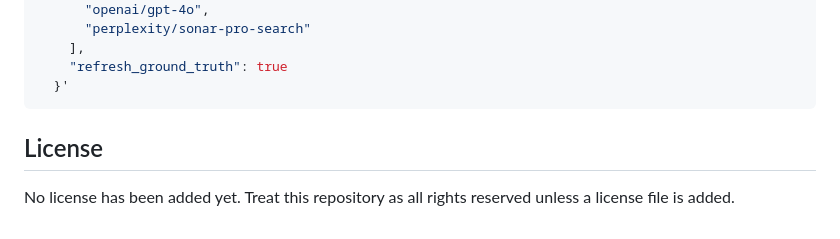
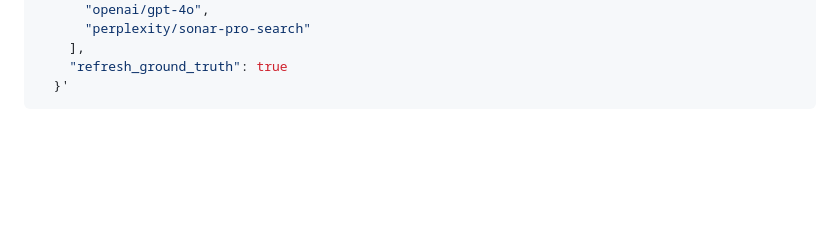
Before and after one commit to Vinaya-Sharma/AgentRoyale, a Markdown page: README.md, the part around the change. Drawn GitHub-style; blank space fills up the shorter version.

````diff
--- a/README.md
+++ b/README.md
@@ -340,7 +340,3 @@ curl -X POST http://127.0.0.1:8790/api/evaluations \
     "refresh_ground_truth": true
   }'
 ```
-
-## License
-
-No license has been added yet. Treat this repository as all rights reserved unless a license file is added.
````
